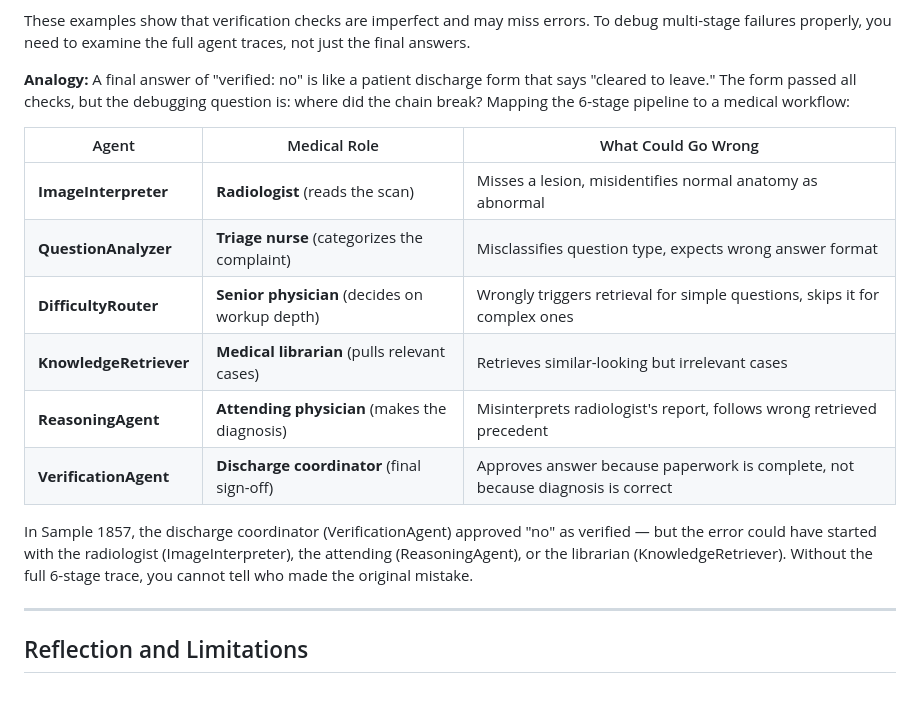
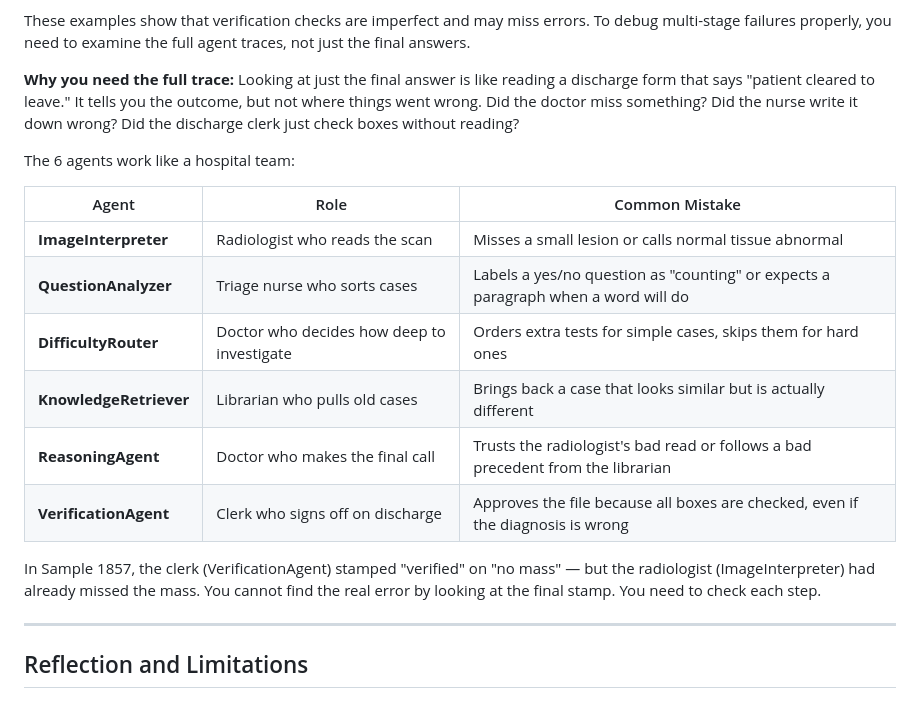
Before and after one commit to clarence-ck/med-vqa-rad-agentic, a Markdown page: README.md, the part around the change. Rendered like a GitHub page.

Commit message:
docs: simplify medical workflow analogy with clearer language and concrete examples of agent failures
Replace technical medical terminology with plain language in 6-agent hospital analogy table. Change column headers from "Medical Role"/"What Could Go Wrong" to "Role"/"Common Mistake". Simplify role descriptions (e.g., "Radiologist (reads the scan)" → "Radiologist who reads the scan") and rewrite failure modes as concrete scenarios instead of abstract patterns (e.g., "Misses a lesion, misidentifies normal anatomy"

```diff
--- a/README.md
+++ b/README.md
@@ -649,18 +649,20 @@ When retrieval activates (medium/hard difficulty):
 
 These examples show that verification checks are imperfect and may miss errors. To debug multi-stage failures properly, you need to examine the full agent traces, not just the final answers.
 
-**Analogy:** A final answer of "verified: no" is like a patient discharge form that says "cleared to leave." The form passed all checks, but the debugging question is: where did the chain break? Mapping the 6-stage pipeline to a medical workflow:
+**Why you need the full trace:** Looking at just the final answer is like reading a discharge form that says "patient cleared to leave." It tells you the outcome, but not where things went wrong. Did the doctor miss something? Did the nurse write it down wrong? Did the discharge clerk just check boxes without reading?
 
-| Agent | Medical Role | What Could Go Wrong |
-|-------|--------------|---------------------|
-| **ImageInterpreter** | **Radiologist** (reads the scan) | Misses a lesion, misidentifies normal anatomy as abnormal |
-| **QuestionAnalyzer** | **Triage nurse** (categorizes the complaint) | Misclassifies question type, expects wrong answer format |
-| **DifficultyRouter** | **Senior physician** (decides on workup depth) | Wrongly triggers retrieval for simple questions, skips it for complex ones |
-| **KnowledgeRetriever** | **Medical librarian** (pulls relevant cases) | Retrieves similar-looking but irrelevant cases |
-| **ReasoningAgent** | **Attending physician** (makes the diagnosis) | Misinterprets radiologist's report, follows wrong retrieved precedent |
-| **VerificationAgent** | **Discharge coordinator** (final sign-off) | Approves answer because paperwork is complete, not because diagnosis is correct |
+The 6 agents work like a hospital team:
 
-In Sample 1857, the discharge coordinator (VerificationAgent) approved "no" as verified — but the error could have started with the radiologist (ImageInterpreter), the attending (ReasoningAgent), or the librarian (KnowledgeRetriever). Without the full 6-stage trace, you cannot tell who made the original mistake.
+| Agent | Role | Common Mistake |
+|-------|------|---------------|
+| **ImageInterpreter** | Radiologist who reads the scan | Misses a small lesion or calls normal tissue abnormal |
+| **QuestionAnalyzer** | Triage nurse who sorts cases | Labels a yes/no question as "counting" or expects a paragraph when a word will do |
+| **DifficultyRouter** | Doctor who decides how deep to investigate | Orders extra tests for simple cases, skips them for hard ones |
+| **KnowledgeRetriever** | Librarian who pulls old cases | Brings back a case that looks similar but is actually different |
+| **ReasoningAgent** | Doctor who makes the final call | Trusts the radiologist's bad read or follows a bad precedent from the librarian |
+| **VerificationAgent** | Clerk who signs off on discharge | Approves the file because all boxes are checked, even if the diagnosis is wrong |
+
+In Sample 1857, the clerk (VerificationAgent) stamped "verified" on "no mass" — but the radiologist (ImageInterpreter) had already missed the mass. You cannot find the real error by looking at the final stamp. You need to check each step.
 
 ---
 
```
